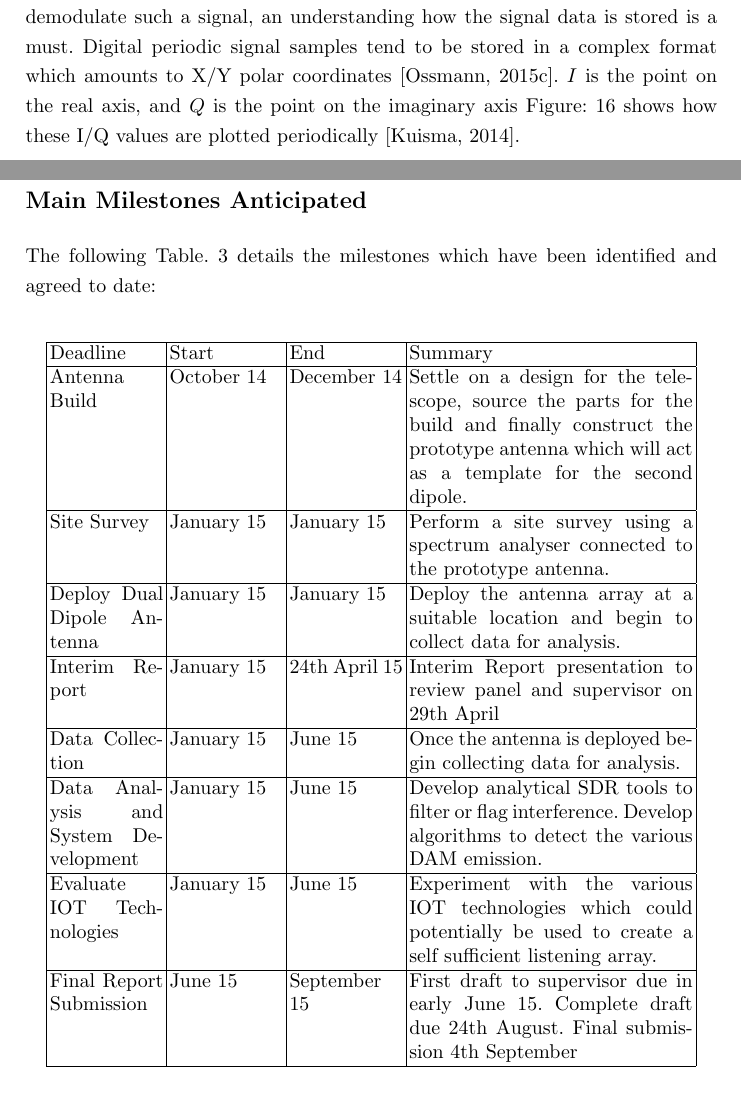
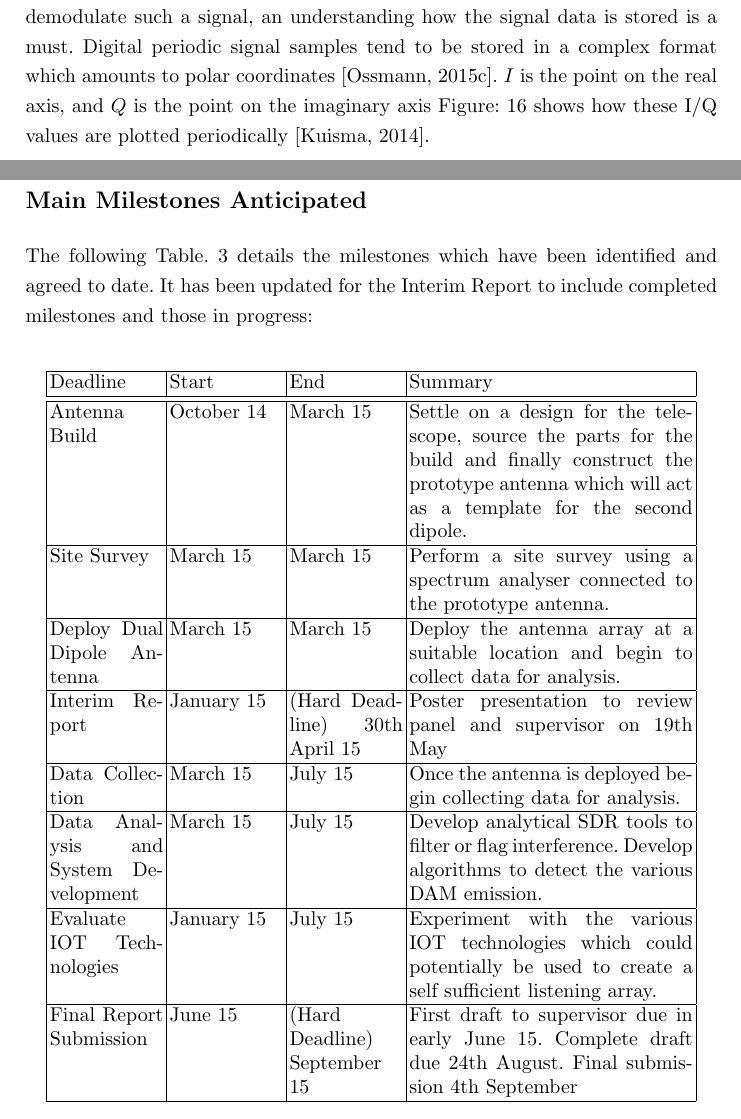
Before and after one commit to davidkirwan/software_defined_radio_telescope, a LaTeX thesis (documentation/dissertation/david_kirwan_00346128_dissertation.tex): two parts of pages 20 and 22 of 42, joined at a grey line, cut so that both start at the same text. Compiled offline with pdfLaTeX.

Commit message:
- Latest draft

```diff
--- a/documentation/dissertation/david_kirwan_00346128_dissertation.tex
+++ b/documentation/dissertation/david_kirwan_00346128_dissertation.tex
@@ -535,7 +535,7 @@ The NASA project \textit{Radio Jove} recommended the dual dipole array design fo
 
 Due to the cheap availability of computational resources, digital signal processing is capable of being carried out now within software entirely, this has led to the development of software defined radio solutions \citep{freidt-13}. The GNURadio software allows creation of software defined radio solutions by replacing hardware functions with modular software functions. These software functions are capable of being connected together, an output from one function providing input for another. It is in this fashion it is possible to transform digital signals using digital signal processing methods within the GNURadio platform\citep{gnuradio-14}.
 
-\cite{ossmann-15-a} illustrates how the HackRF One \gls{SDR} transceiver can be accessed within GNURadio by way of the osmocomm source which is an abstraction layer between GNURadio and the HackRF driver. Figure: \ref{fig:ossmann_am_demodulation} shows an amplitude modulation signal which has been digitally sampled. In order to demodulate such a signal, an understanding how the signal data is stored is a must. Digital periodic signal samples tend to be stored in a complex format which amounts to X/Y polar coordinates \citep{ossmann-15-c}. $I$ is the point on the real axis, and $Q$ is the point on the imaginary axis Figure: \ref{fig:kuisma-iq-helix} shows how these I/Q values are plotted periodically \citep{kuisma-14}.
+\cite{ossmann-15-a} illustrates how the HackRF One \gls{SDR} transceiver can be accessed within GNURadio by way of the osmocomm source which is an abstraction layer between GNURadio and the HackRF driver. Figure: \ref{fig:ossmann_am_demodulation} shows an amplitude modulation signal which has been digitally sampled. In order to demodulate such a signal, an understanding how the signal data is stored is a must. Digital periodic signal samples tend to be stored in a complex format which amounts to polar coordinates \citep{ossmann-15-c}. $I$ is the point on the real axis, and $Q$ is the point on the imaginary axis Figure: \ref{fig:kuisma-iq-helix} shows how these I/Q values are plotted periodically \citep{kuisma-14}.
 
 %
 \begin{figure}[here]
@@ -594,24 +594,23 @@ Due to the cheap availability of computational resources, digital signal process
 \addcontentsline{toc}{section}{Main Milestones Anticipated}
 % Students should agree a number of milestones and their likely delivery dates with their supervisor at the start of the progress.
 
-The following Table. \ref{tab:milestones_anticipated} details the milestones which have been identified and agreed to date:
+The following Table. \ref{tab:milestones_anticipated} details the milestones which have been identified and agreed to date. It has been updated for the Interim Report to include completed milestones and those in progress:
 
 %
 \begin{table}
   \centering
   \begin{tabular}{ | p{2cm} | p{2cm} | p{2cm} | p{5cm} |}
     \hline
-    Deadline & Start & End & Summary \\ \hline
-    Antenna Build & October 14 & December 14 & Settle on a design for the telescope, source the parts for the build
+    Deadline & Start & End & Summary \\ \hline \hline
+    Antenna Build & October 14 & March 15 & Settle on a design for the telescope, source the parts for the build
     and finally construct the prototype antenna which will act as a template for the second dipole. \\ \hline
-    Site Survey & January 15 & January 15 & Perform a site survey using a spectrum analyser connected to the prototype antenna. \\ \hline
-    Deploy Dual Dipole Antenna & January 15 & January 15 & Deploy the antenna array at a suitable location and begin to collect data for analysis. \\ \hline
-    Interim Report & January 15 & 24th April 15 & Interim Report presentation to review panel and supervisor on
-    29th April \\ \hline
-    Data Collection & January 15 & June 15 & Once the antenna is deployed begin collecting data for analysis. \\ \hline
-    Data Analysis and System Development & January 15 & June 15 & Develop analytical SDR tools to filter or flag interference. Develop algorithms to detect the various DAM emission. \\ \hline
-    Evaluate IOT Technologies & January 15 & June 15 & Experiment with the various IOT technologies which could potentially be used to create a self sufficient listening array. \\ \hline
-    Final Report Submission & June 15 & September 15 & First draft to supervisor due in early June 15. Complete draft due 24th August. Final submission 4th September \\
+    Site Survey & March 15 & March 15 & Perform a site survey using a spectrum analyser connected to the prototype antenna. \\ \hline
+    Deploy Dual Dipole Antenna & March 15 & March 15 & Deploy the antenna array at a suitable location and begin to collect data for analysis. \\ \hline
+    Interim Report & January 15 & (Hard Deadline) 30th April 15 & Poster presentation to review panel and supervisor on 19th May \\ \hline
+    Data Collection & March 15 & July 15 & Once the antenna is deployed begin collecting data for analysis. \\ \hline
+    Data Analysis and System Development & March 15 & July 15 & Develop analytical SDR tools to filter or flag interference. Develop algorithms to detect the various DAM emission. \\ \hline
+    Evaluate IOT Technologies & January 15 & July 15 & Experiment with the various IOT technologies which could potentially be used to create a self sufficient listening array. \\ \hline
+    Final Report Submission & June 15 & (Hard Deadline) September 15 & First draft to supervisor due in early June 15. Complete draft due 24th August. Final submission 4th September \\
     \hline
   \end{tabular}
   \caption{Milestones Anticipated}
```
Also changed, not shown: documentation/dissertation/david_kirwan_00346128_dissertation.tex (2 more changed lines).
